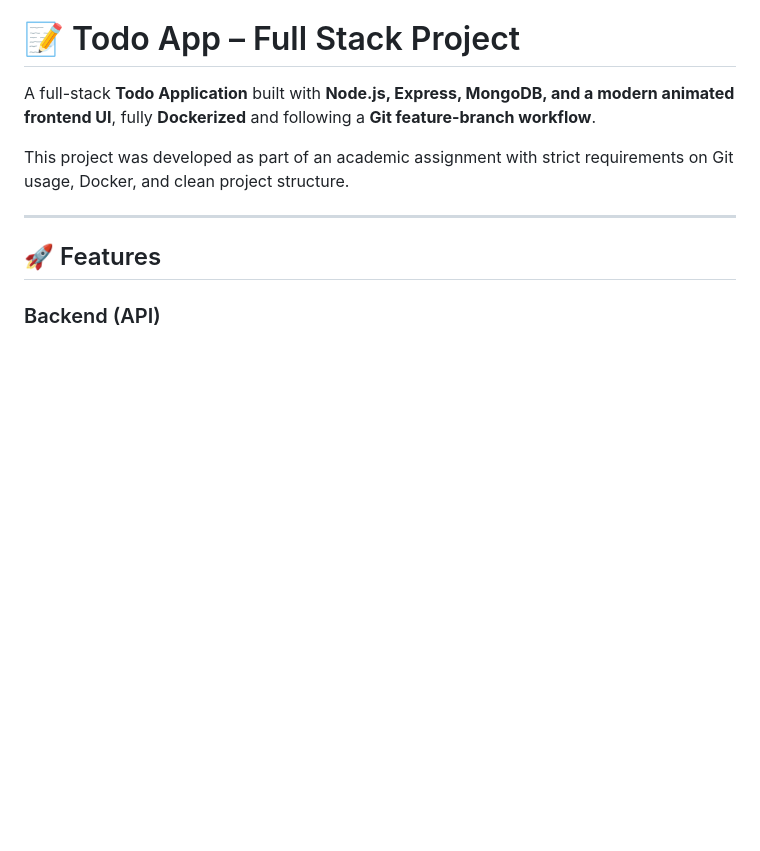
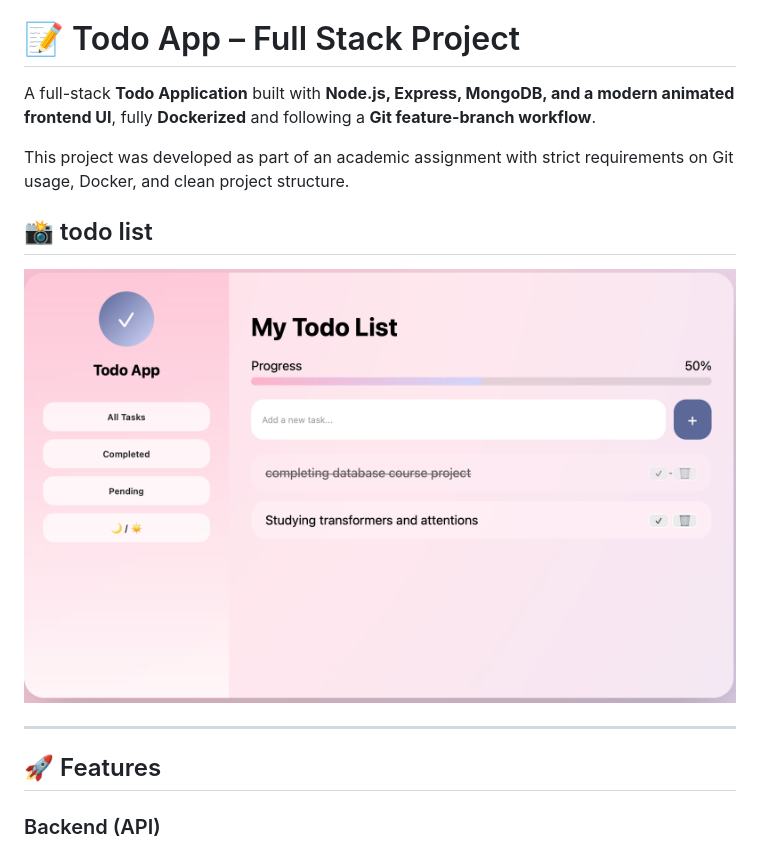
Before and after one commit to SaynaSarvar/todo-app, a Markdown page: README.md, the part around the change. Rendered like a GitHub page; blank space fills up the shorter version.

Commit message:
image added to readme

```diff
--- a/README.md
+++ b/README.md
@@ -3,6 +3,9 @@
 A full-stack **Todo Application** built with **Node.js, Express, MongoDB, and a modern animated frontend UI**, fully **Dockerized** and following a **Git feature-branch workflow**.
 
 This project was developed as part of an academic assignment with strict requirements on Git usage, Docker, and clean project structure.
+## 📸 todo list
+
+![design](docs/ui.png)
 
 ---
 
```
